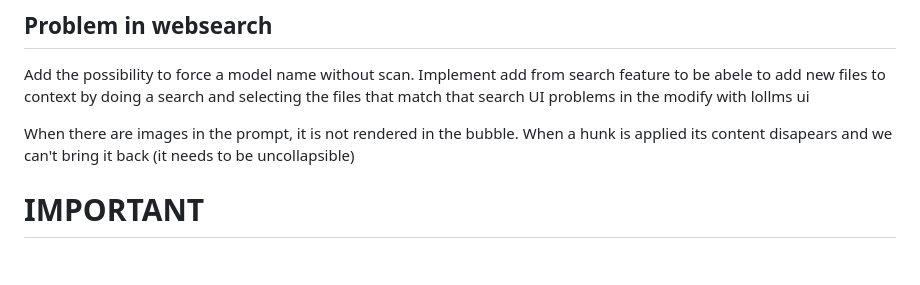
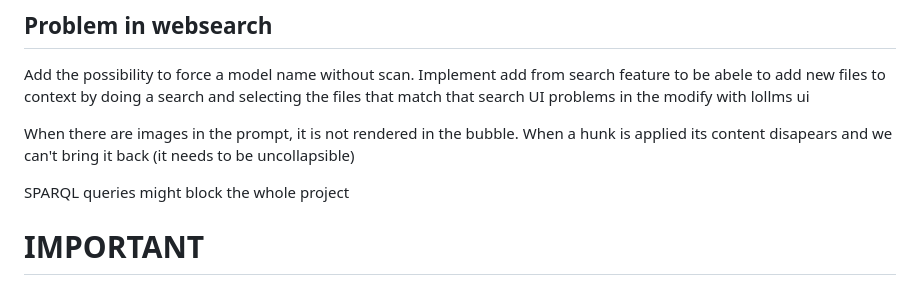
Before and after one commit to ParisNeo/lollms-vs-coder, a Markdown page: todo.md, the part around the change. GitHub-like rendering; blank space fills up the shorter version.

```diff
--- a/todo.md
+++ b/todo.md
@@ -49,6 +49,8 @@ UI problems in the modify with lollms ui
 When there are images in the prompt, it is not rendered in the bubble.
 When a hunk is applied its content disapears and we can't bring it back (it needs to be uncollapsible)
 
+SPARQL queries might block the whole project
+
 
 # IMPORTANT
 When the llm executes the same tool with the same parameters more than once, it gets rejected. This is not good. For example testing/fixing cycle is done by executing the same test over and over again.
```
